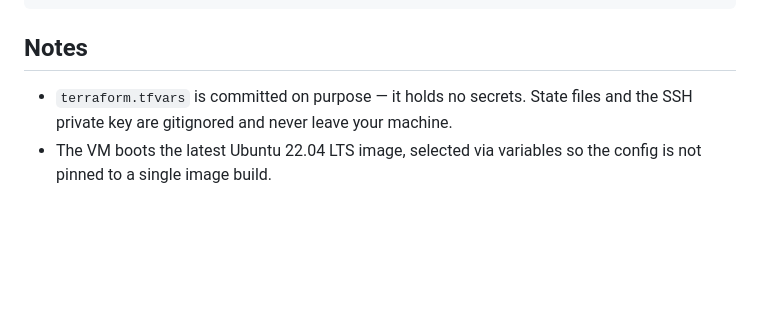
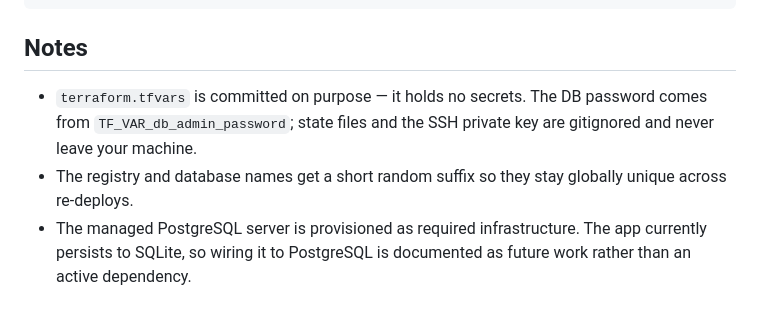
Before and after one commit to Larissanoella-05/DevOps, a Markdown page: terraform/README.md, the part around one of its changes. Drawn GitHub-style; blank space fills up the shorter version.

```diff
--- a/terraform/README.md
+++ b/terraform/README.md
@@ -113,7 +135,11 @@ az storage container create --name tfstate --account-name agripulsetfstate
 
 ## Notes
 
-- `terraform.tfvars` is committed on purpose — it holds no secrets. State files
-  and the SSH private key are gitignored and never leave your machine.
-- The VM boots the latest Ubuntu 22.04 LTS image, selected via variables so the
-  config is not pinned to a single image build.
+- `terraform.tfvars` is committed on purpose — it holds no secrets. The DB
+  password comes from `TF_VAR_db_admin_password`; state files and the SSH private
+  key are gitignored and never leave your machine.
+- The registry and database names get a short random suffix so they stay globally
+  unique across re-deploys.
+- The managed PostgreSQL server is provisioned as required infrastructure. The app
+  currently persists to SQLite, so wiring it to PostgreSQL is documented as future
+  work rather than an active dependency.
```
Also changed, not shown: other parts of terraform/README.md (+79 -57 lines).
